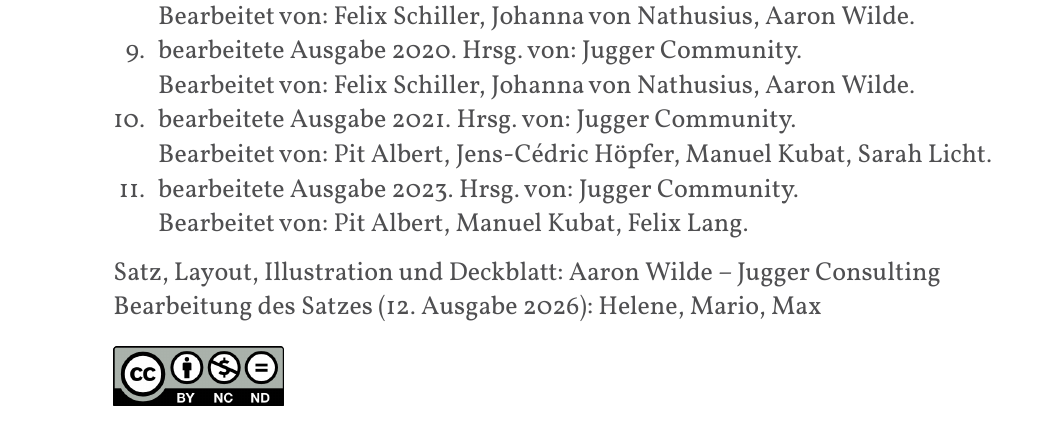
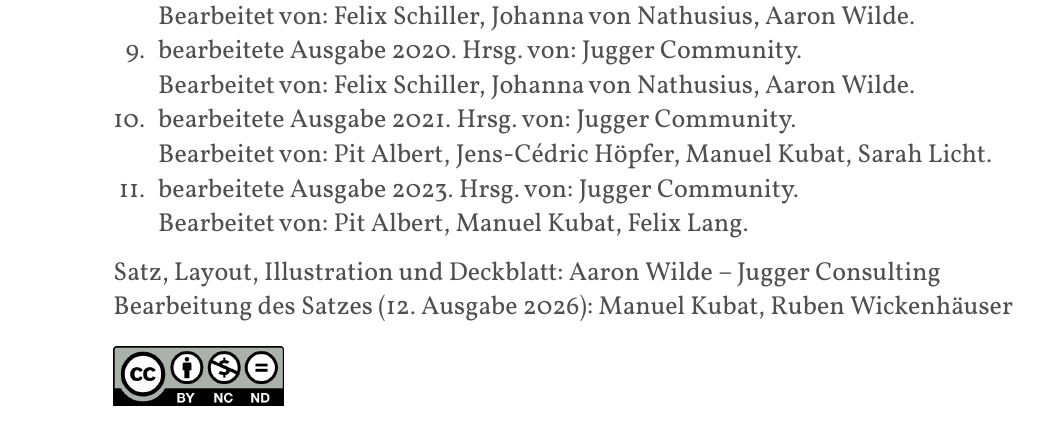
Before and after one commit to JuggerGermany/Regelwerk, a Typst document (typst/regelwerk.typ, which reads typst/impressum.typ): part of page 2 of 37, cut so that both start at the same text. Compiled offline with Typst 0.15.

Commit message:
bearbeitung 2025 rw #42

```diff
--- a/typst/impressum.typ
+++ b/typst/impressum.typ
@@ -21,7 +21,7 @@ CC 2025 Jugger Deutschland \
 Satz, Layout, Illustration und Deckblatt:
 Aaron Wilde – Jugger Consulting \
 Bearbeitung des Satzes (12. Ausgabe 2026):
-Helene, Mario, Max
+Manuel Kubat, Ruben Wickenhäuser
 #align(left)[#image("images/by-nc-nd.png", width: 3cm)]
 #pagebreak()
 
```
